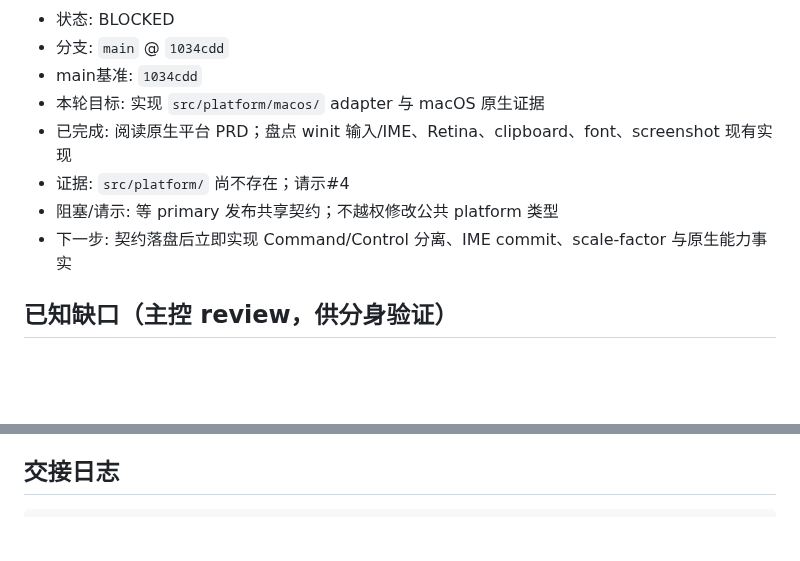
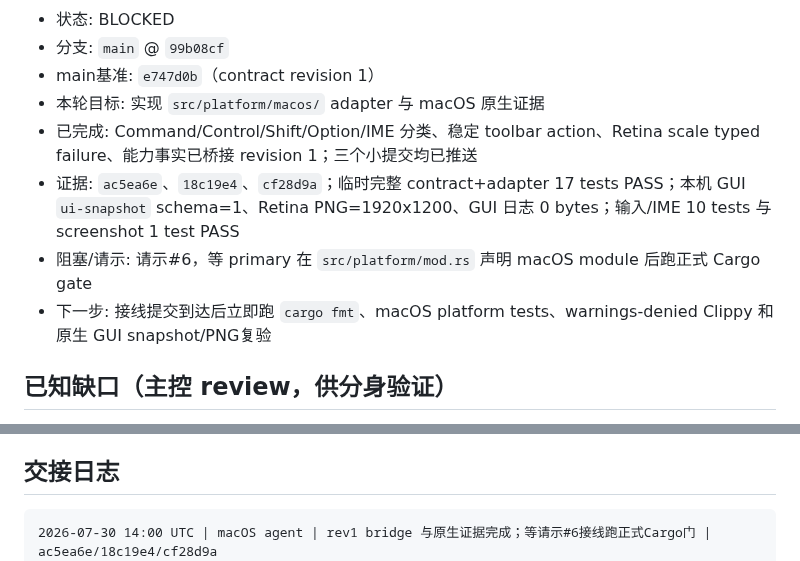
Before and after one commit to mgttt/agenterm, a Markdown page: skills/cursor/mailbox.md, 2 parts joined by grey strips. Rendered like a GitHub page; blank space fills up the shorter version.

Commit message:
docs(skills): report macOS platform evidence

````diff
--- a/skills/cursor/mailbox.md
+++ b/skills/cursor/mailbox.md
@@ -108,11 +108,11 @@
 - 状态: BLOCKED
-- 分支: `main` @ `1034cdd`
-- main基准: `1034cdd`
+- 分支: `main` @ `99b08cf`
+- main基准: `e747d0b`（contract revision 1）
 - 本轮目标: 实现 `src/platform/macos/` adapter 与 macOS 原生证据
-- 已完成: 阅读原生平台 PRD；盘点 winit 输入/IME、Retina、clipboard、font、screenshot 现有实现
-- 证据: `src/platform/` 尚不存在；请示#4
-- 阻塞/请示: 等 primary 发布共享契约；不越权修改公共 platform 类型
-- 下一步: 契约落盘后立即实现 Command/Control 分离、IME commit、scale-factor 与原生能力事实
+- 已完成: Command/Control/Shift/Option/IME 分类、稳定 toolbar action、Retina scale typed failure、能力事实已桥接 revision 1；三个小提交均已推送
+- 证据: `ac5ea6e`、`18c19e4`、`cf28d9a`；临时完整 contract+adapter 17 tests PASS；本机 GUI `ui-snapshot` schema=1、Retina PNG=1920x1200、GUI 日志 0 bytes；输入/IME 10 tests 与 screenshot 1 test PASS
+- 阻塞/请示: 请示#6，等 primary 在 `src/platform/mod.rs` 声明 macOS module 后跑正式 Cargo gate
+- 下一步: 接线提交到达后立即跑 `cargo fmt`、macOS platform tests、warnings-denied Clippy 和原生 GUI snapshot/PNG复验
 
 ## 已知缺口（主控 review，供分身验证）
 
@@ -128,6 +128,7 @@
 ## 交接日志
 
 ```text
+2026-07-30 14:00 UTC | macOS agent | rev1 bridge 与原生证据完成；等请示#6接线跑正式Cargo门 | ac5ea6e/18c19e4/cf28d9a
 2026-07-30 13:58 UTC | 分身1 | rev1 bridge 完成；platform:: 17 PASS；GUI snapshot/PNG | b25dfad + artifacts
 2026-07-30 13:53 UTC | 分身1 | scaffold 未接线 linux/{mod,input,toolbar}.rs；请示#5 等契约 | src/platform/linux + mailbox
 2026-07-30 13:50 UTC | 分身1 | 接 Linux platform 任务；无 src/platform；请示#5 等契约 | skills/cursor/mailbox.md
````
Also changed, not shown: other parts of skills/cursor/mailbox.md (+1 -1 lines).
